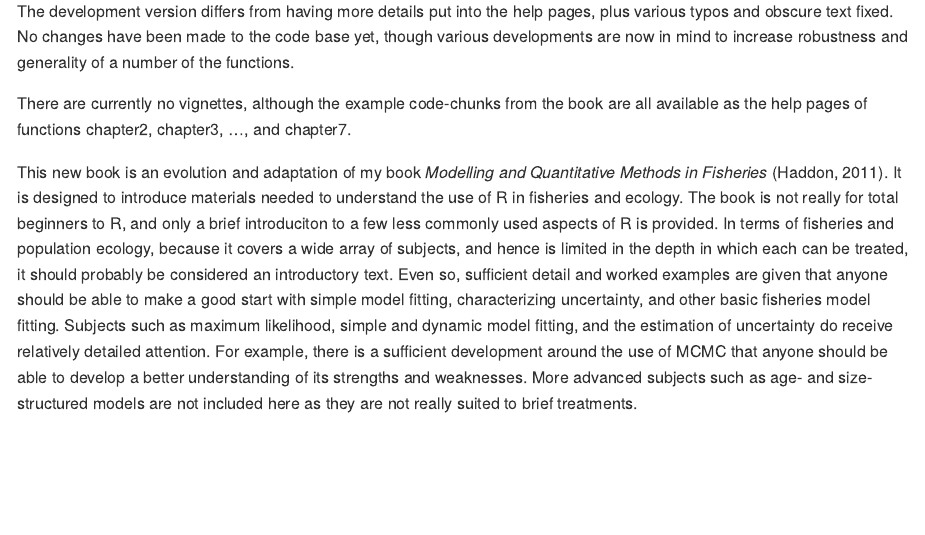
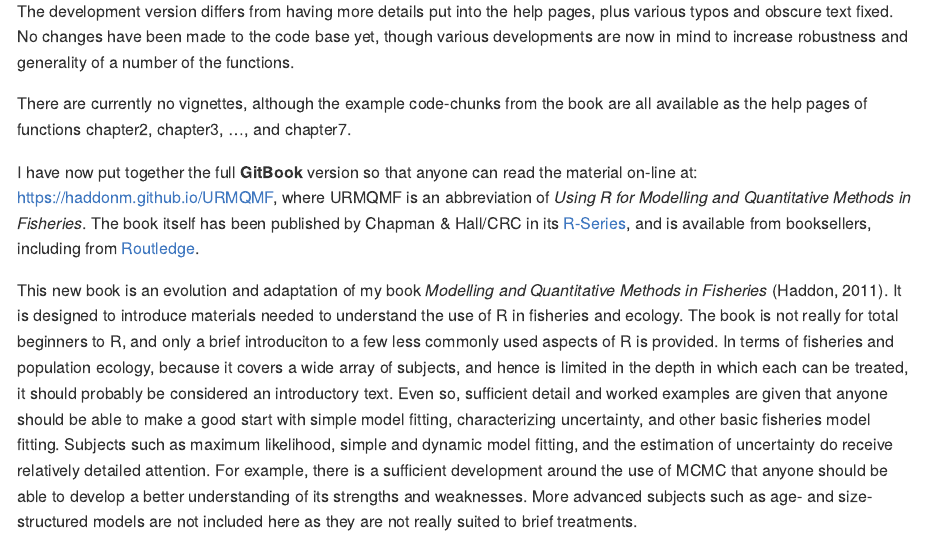
Before and after one commit to haddonm/MQMF, an R Markdown document (README.Rmd): the page in a window 1100 px wide, from 420 px down. The pictures show the output file README.md that the author committed with the source, drawn offline in the style of GitHub.

Commit message:
Update readme with link to GitBook

```diff
--- a/README.Rmd
+++ b/README.Rmd
@@ -30,6 +30,8 @@ The development version differs from having more details put into the help pages
 
 There are currently no vignettes, although the example code-chunks from the book are all available as the help pages of functions chapter2, chapter3, ..., and chapter7.
 
+I have now put together the full __GitBook__ version so that anyone can read the material on-line at: https://haddonm.github.io/URMQMF, where URMQMF is an abbreviation of _Using R for Modelling and Quantitative Methods in Fisheries_. The book itself has been published by Chapman & Hall/CRC in its [R-Series](https://www.routledge.com/Chapman--HallCRC-The-R-Series/book-series/CRCTHERSER), and is available from booksellers, including from  [Routledge](https://www.routledge.com/Using-R-for-Modelling-and-Quantitative-Methods-in-Fisheries/Haddon/p/book/9780367469887).
+
 This new book is an evolution and adaptation of my book _Modelling and Quantitative Methods in Fisheries_ (Haddon, 2011). It is designed to introduce materials needed to understand the use of R in fisheries and ecology. The book is not really for total beginners to R, and only a brief introduciton to a few less commonly used aspects of R is provided. In terms of fisheries and population ecology, because it covers a wide array of subjects, and hence is limited in the depth in which each can be treated, it should probably be considered an introductory text. Even so, sufficient detail and worked examples are given that anyone should be able to make a good start with simple model fitting, characterizing uncertainty, and other basic fisheries model fitting. Subjects such as maximum likelihood, simple and dynamic model fitting, and the estimation of uncertainty do receive relatively detailed attention. For example, there is a sufficient development around the use of MCMC that anyone should be able to develop a better understanding of its strengths and weaknesses. More advanced subjects such as age- and size-structured models are not included here as they are not really suited to brief treatments.
 
 The primary objective of this book is that it be useful to workers in the field. Hopefully, this R package will assist with that objective.
```
Also changed, not shown: README.md.
